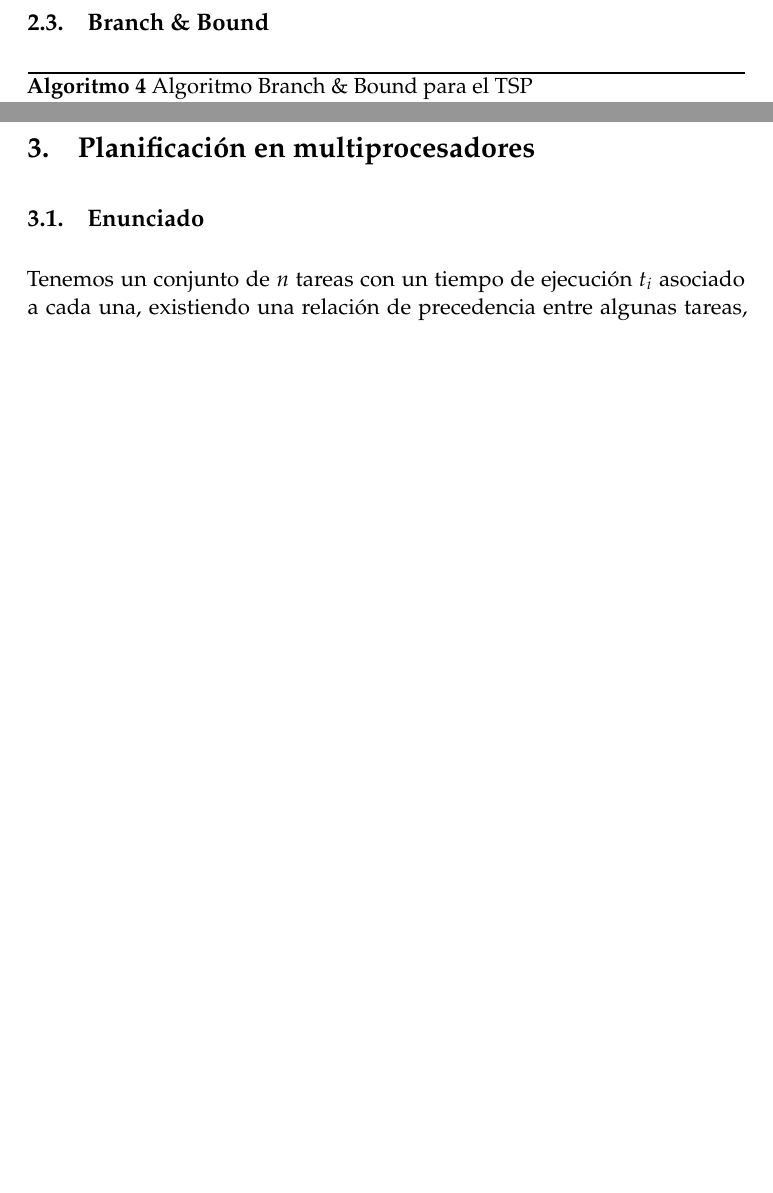
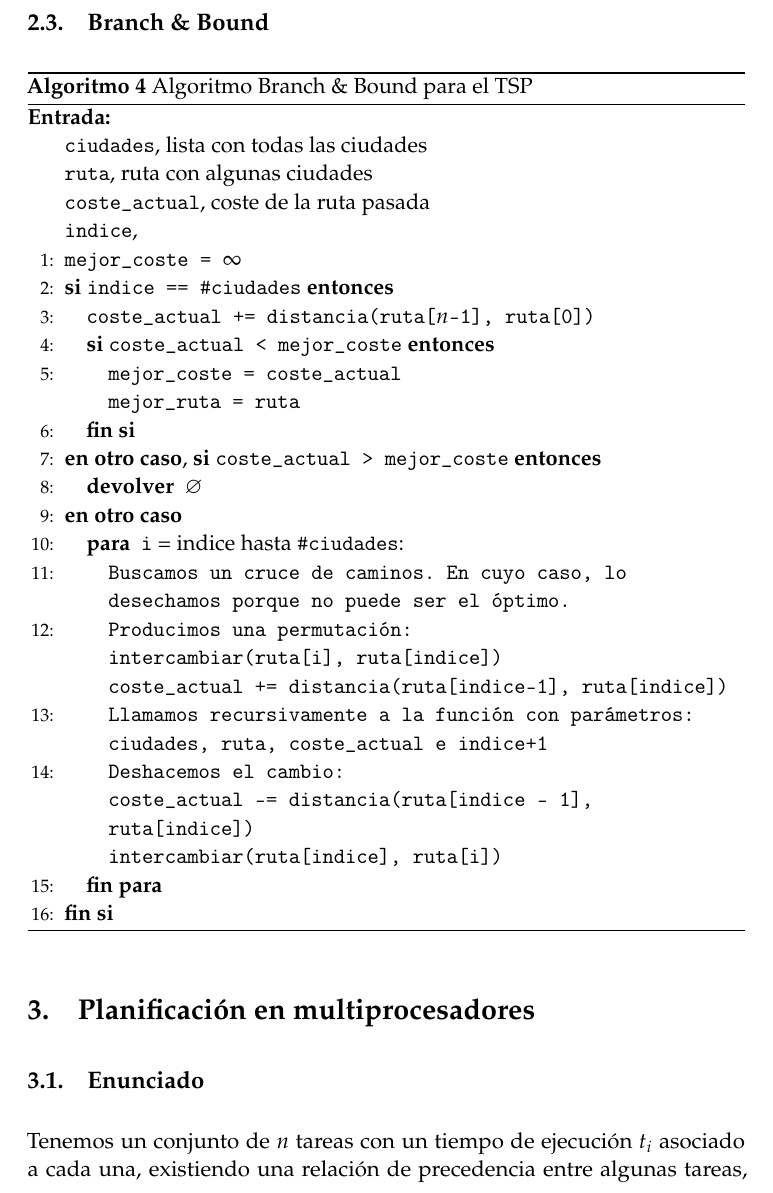
Before and after one commit to mroman42/backtracking, a LaTeX paper (tex/memoria.tex): two parts of pages 7 and 8 of 29 before the commit and part of page 8 of 29 after it, the two joined at a grey line, cut so that both start at the same text, the shorter picture padded with empty space. Compiled offline with pdfLaTeX.

Commit message:
Branch & Bound TSP en memoria

```diff
--- a/tex/memoria.tex
+++ b/tex/memoria.tex
@@ -301,7 +301,36 @@ Una mochila vacía será un par \texttt{([],0)}.
   \subsection{Branch \& Bound}
     \begin{algorithm}[H]
     	\begin{algorithmic}[1]
-        \STATE{}
+		\REQUIRE \ \\
+          \texttt{ciudades}, lista con todas las ciudades \\
+          \texttt{ruta}, ruta con algunas ciudades \\
+          \texttt{coste\_actual}, coste de la ruta pasada \\
+          \texttt{indice}, \\
+
+		\STATE{\texttt{mejor\_coste = $\infty$}}
+
+        \IF{\texttt{indice == \#ciudades}}
+          \STATE{\texttt{coste\_actual += distancia(ruta[$n$-1], ruta[0])}}
+
+	      \IF{\texttt{coste\_actual < mejor\_coste}}
+	        \STATE{\texttt{mejor\_coste = coste\_actual\\
+	        mejor\_ruta = ruta}}
+	      \ENDIF
+	    \ELSIF{\texttt{coste\_actual > mejor\_coste}}
+	      \RETURN $\emptyset$
+	    \ELSE
+	      \FOR{\texttt{i} = indice hasta \texttt{\#ciudades}:}
+	        \STATE{\texttt{Buscamos un cruce de caminos. En cuyo caso, lo desechamos porque no puede ser el óptimo.}}
+	        \STATE{\texttt{Producimos una permutación:\\
+	        intercambiar(ruta[i], ruta[indice])\\
+	        coste\_actual += distancia(ruta[indice-1], ruta[indice])}}
+	        \STATE{\texttt{Llamamos recursivamente a la función con parámetros: ciudades, ruta, coste\_actual e indice+1}}
+	        \STATE{\texttt{Deshacemos el cambio:\\ coste\_actual --= distancia(ruta[indice - 1], ruta[indice])\\
+	        intercambiar(ruta[indice], ruta[i])}}
+
+
+	      \ENDFOR
+	    \ENDIF
     	\end{algorithmic}
         \caption{Algoritmo Branch \& Bound para el TSP}
         \label{BBound-TSP}
```
